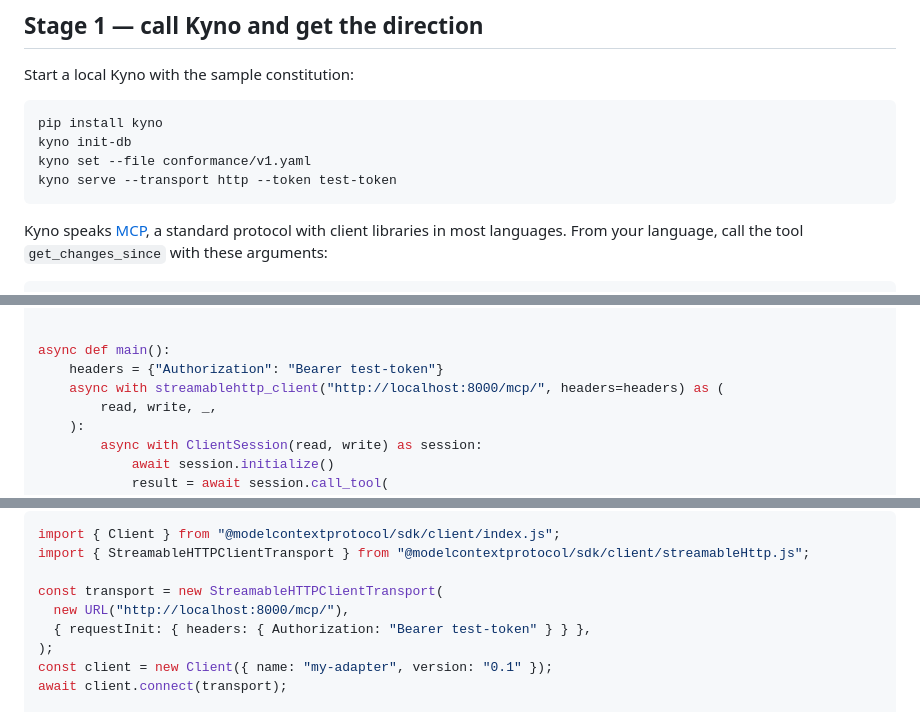
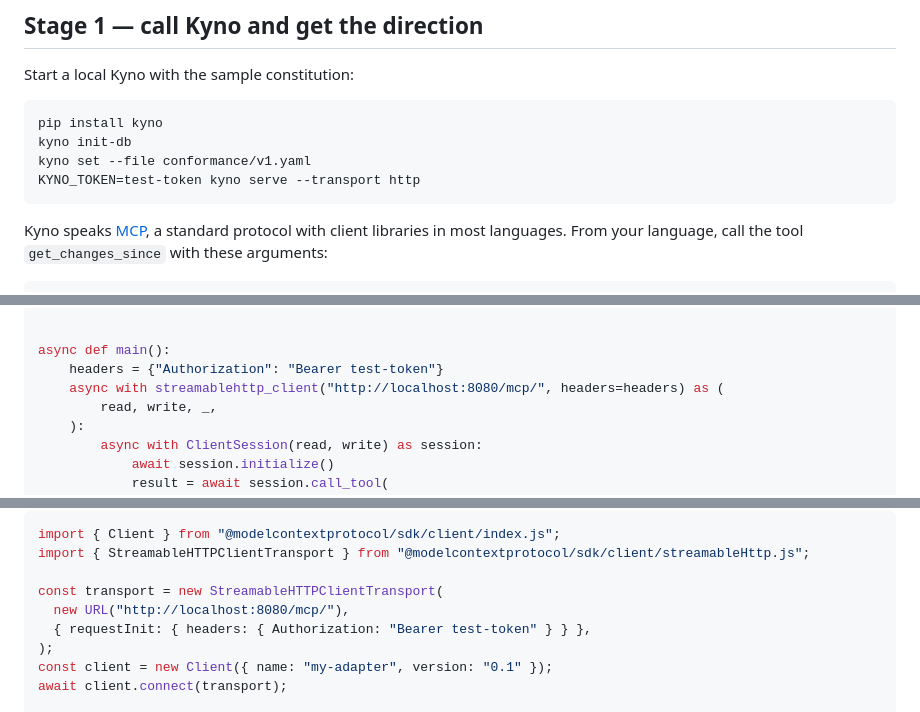
Before and after one commit to cizambra/kyno, a Markdown page: docs/integrating.md, 3 parts joined by grey strips. Rendered like a GitHub page.

Commit message:
The serve command in the guide is one that runs
There is no --token flag (the token is the KYNO_TOKEN environment
variable) and the default port is 8080. Verified by starting the server
exactly as the guide shows and running the Python and Ruby examples
against it.

Co-Authored-By: Claude Fable 5 <noreply@anthropic.com>

````diff
--- a/docs/integrating.md
+++ b/docs/integrating.md
@@ -25,7 +25,7 @@ Start a local Kyno with the sample constitution:
 pip install kyno
 kyno init-db
 kyno set --file conformance/v1.yaml
-kyno serve --transport http --token test-token
+KYNO_TOKEN=test-token kyno serve --transport http
 ```
 
 Kyno speaks [MCP](https://modelcontextprotocol.io), a standard protocol
@@ -52,7 +52,7 @@ from mcp.client.streamable_http import streamablehttp_client
 
 async def main():
     headers = {"Authorization": "Bearer test-token"}
-    async with streamablehttp_client("http://localhost:8000/mcp/", headers=headers) as (
+    async with streamablehttp_client("http://localhost:8080/mcp/", headers=headers) as (
         read, write, _,
     ):
         async with ClientSession(read, write) as session:
@@ -75,7 +75,7 @@ import { Client } from "@modelcontextprotocol/sdk/client/index.js";
 import { StreamableHTTPClientTransport } from "@modelcontextprotocol/sdk/client/streamableHttp.js";
 
 const transport = new StreamableHTTPClientTransport(
-  new URL("http://localhost:8000/mcp/"),
+  new URL("http://localhost:8080/mcp/"),
   { requestInit: { headers: { Authorization: "Bearer test-token" } } },
 );
 const client = new Client({ name: "my-adapter", version: "0.1" });
````
Also changed, not shown: other parts of docs/integrating.md (+1 -1 lines).
